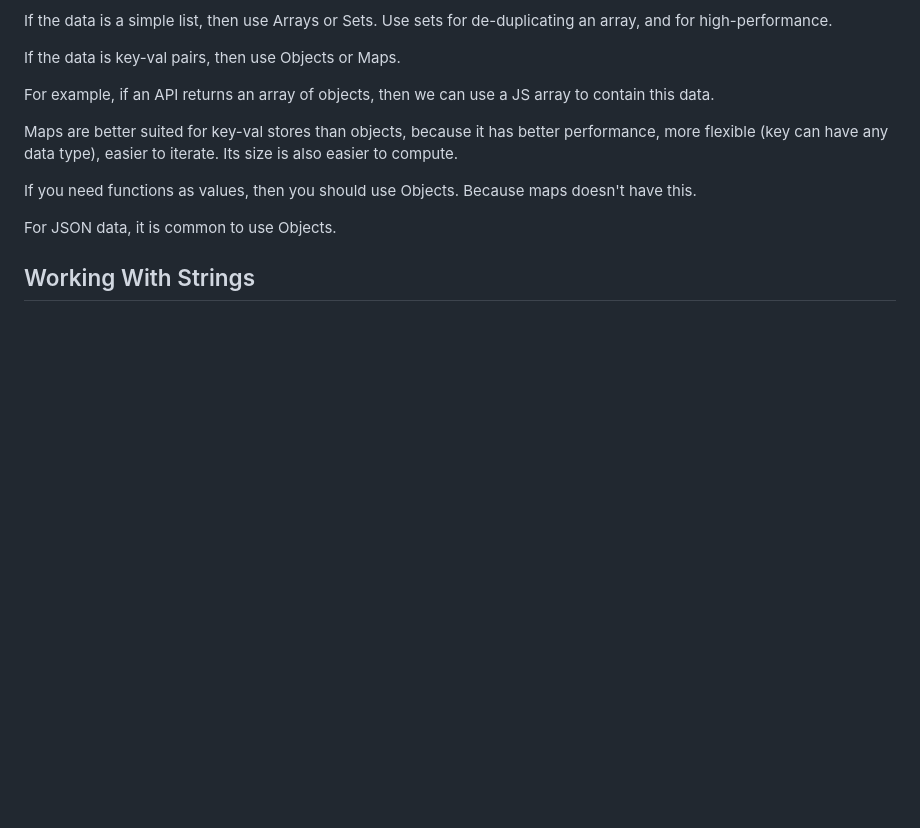
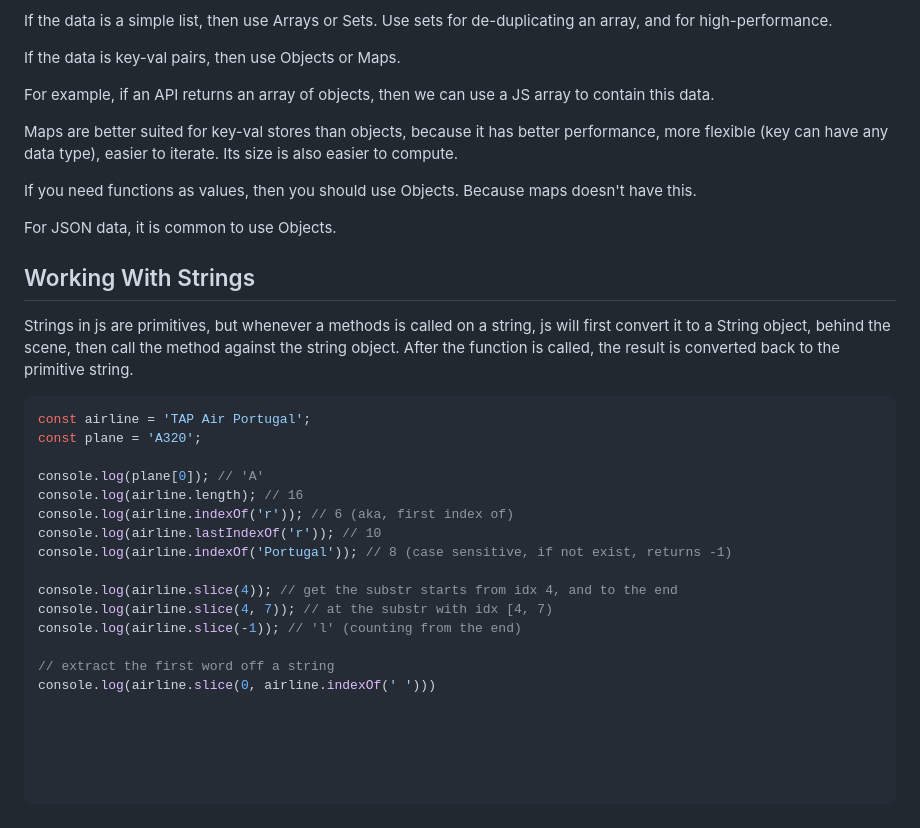
Before and after one commit to lisa-lumos/JavaScript, a Markdown page: 05-data-structures-operators-strings.md, the part around the change. Drawn GitHub-style; blank space fills up the shorter version.

Commit message:
add js string manipulatioin

````diff
--- a/05-data-structures-operators-strings.md
+++ b/05-data-structures-operators-strings.md
@@ -612,3 +612,27 @@ If you need functions as values, then you should use Objects. Because maps doesn
 For JSON data, it is common to use Objects.
 
 ## Working With Strings
+Strings in js are primitives, but whenever a methods is called on a string, js will first convert it to a String object, behind the scene, then call the method against the string object. After the function is called, the result is converted back to the primitive string.
+
+```js
+const airline = 'TAP Air Portugal';
+const plane = 'A320';
+
+console.log(plane[0]); // 'A'
+console.log(airline.length); // 16
+console.log(airline.indexOf('r')); // 6 (aka, first index of)
+console.log(airline.lastIndexOf('r')); // 10
+console.log(airline.indexOf('Portugal')); // 8 (case sensitive, if not exist, returns -1)
+
+console.log(airline.slice(4)); // get the substr starts from idx 4, and to the end
+console.log(airline.slice(4, 7)); // at the substr with idx [4, 7)
+console.log(airline.slice(-1)); // 'l' (counting from the end)
+
+// extract the first word off a string
+console.log(airline.slice(0, airline.indexOf(' ')))
+
+
+
+
+
+```
````
